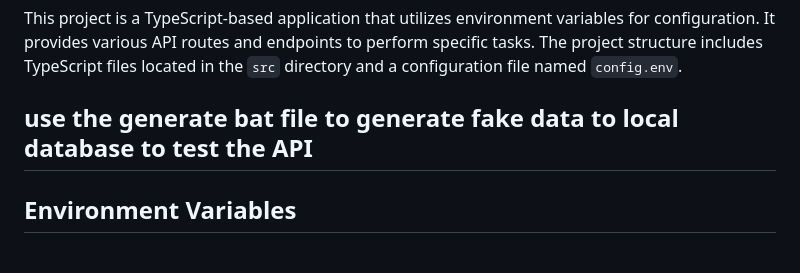
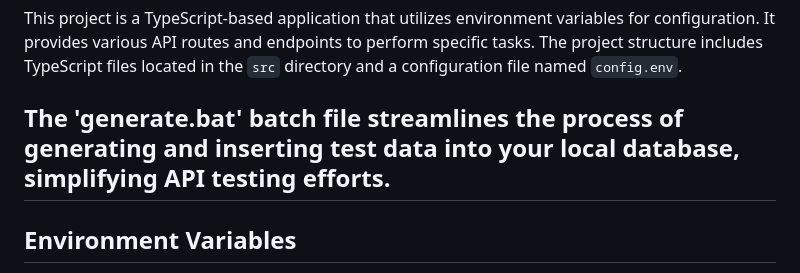
Before and after one commit to deadboyccc/typescript-express, a Markdown page: README.md, the part around the change. GitHub-like rendering.

```diff
--- a/README.md
+++ b/README.md
@@ -3,7 +3,7 @@
 ## Overview
 This project is a TypeScript-based application that utilizes environment variables for configuration. It provides various API routes and endpoints to perform specific tasks. The project structure includes TypeScript files located in the `src` directory and a configuration file named `config.env`.
 
-## use the generate bat file to generate fake data to local database to test the API
+## The 'generate.bat' batch file streamlines the process of generating and inserting test data into your local database, simplifying API testing efforts.
 
 ## Environment Variables
 The project expects the following environment variables to be defined in the `src/config.env` file:
```
